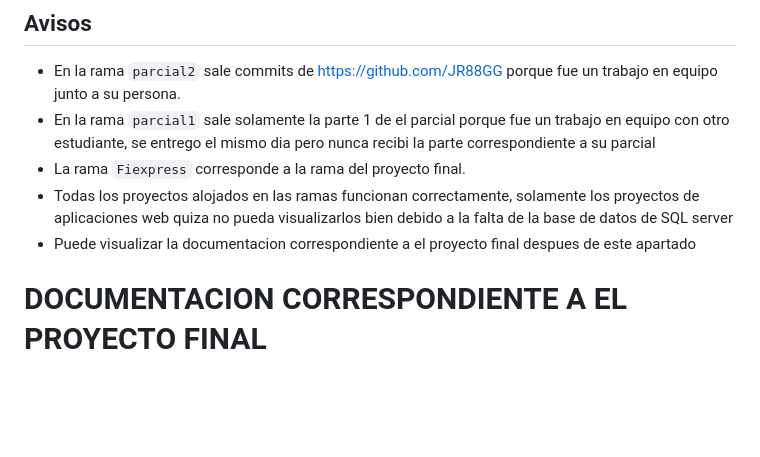
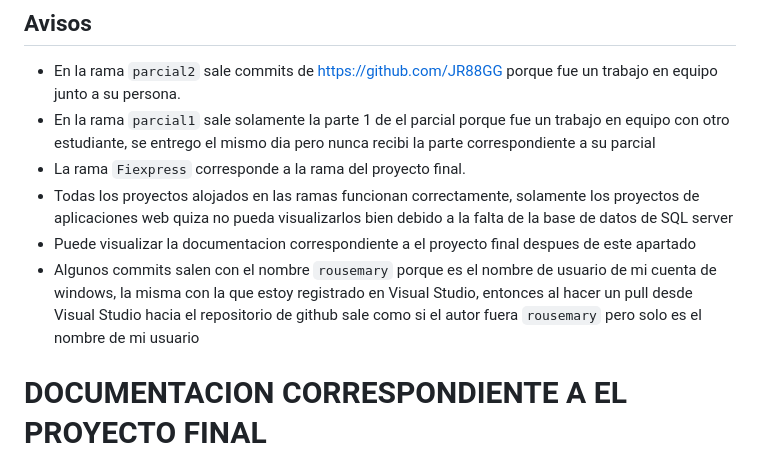
Before and after one commit to whoamijas0n/progra1-semi-2025, a Markdown page: README.md, the part around the change. Rendered like a GitHub page; blank space fills up the shorter version.

Commit message:
Clarify commit author name in README
Added clarification about commits attributed to 'rousemary'.

```diff
--- a/README.md
+++ b/README.md
@@ -22,6 +22,7 @@ Este repositorio aloja distintas ramas con el contenido desarollado dentro de la
 * La rama `Fiexpress` corresponde a la rama del proyecto final.
 * Todas los proyectos alojados en las ramas funcionan correctamente, solamente los proyectos de aplicaciones web quiza no pueda visualizarlos bien debido a la falta de la base de datos de SQL server
 * Puede visualizar la documentacion correspondiente a el proyecto final despues de este apartado
+* Algunos commits salen con el nombre `rousemary` porque es el nombre de usuario de mi cuenta de windows, la misma con la que estoy registrado en Visual Studio, entonces al hacer un pull desde Visual Studio hacia el repositorio de github sale como si el autor fuera `rousemary` pero solo es el nombre de mi usuario
 
 
 
```
